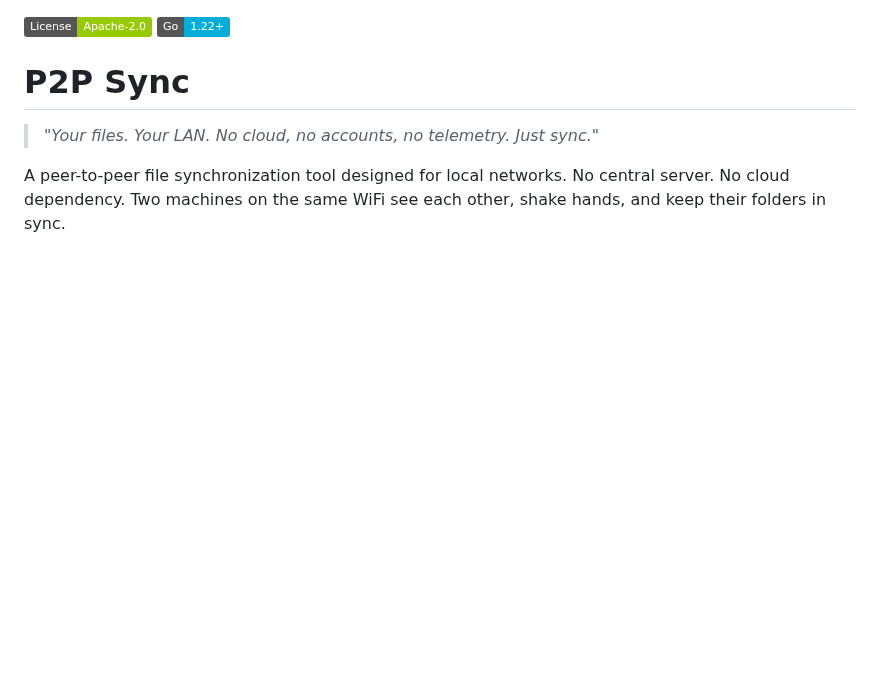
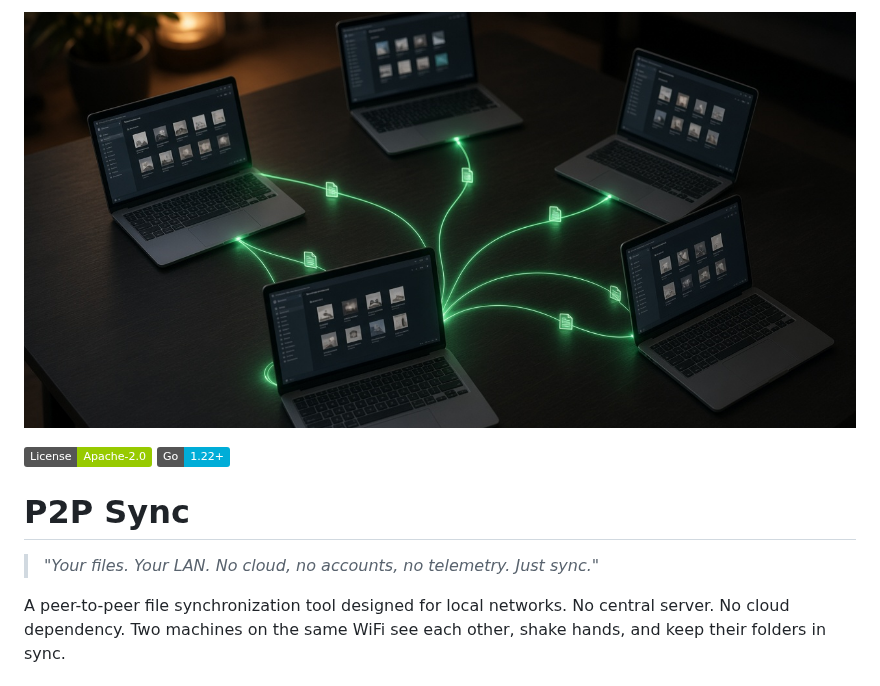
Before and after one commit to synthalorian/p2p-sync, a Markdown page: README.md, the part around the change. GitHub-like rendering; pictures changed too: .github/preview.png (added); badges without logos; blank space fills up the shorter version.

Commit message:
Add repo preview image

```diff
--- a/README.md
+++ b/README.md
@@ -1,3 +1,5 @@
+![p2p-sync](.github/preview.png)
+
 ![Apache-2.0](https://img.shields.io/badge/License-Apache--2.0-green.svg) ![Go](https://img.shields.io/badge/Go-1.22%2B-00ADD8)
 
 # P2P Sync
```
